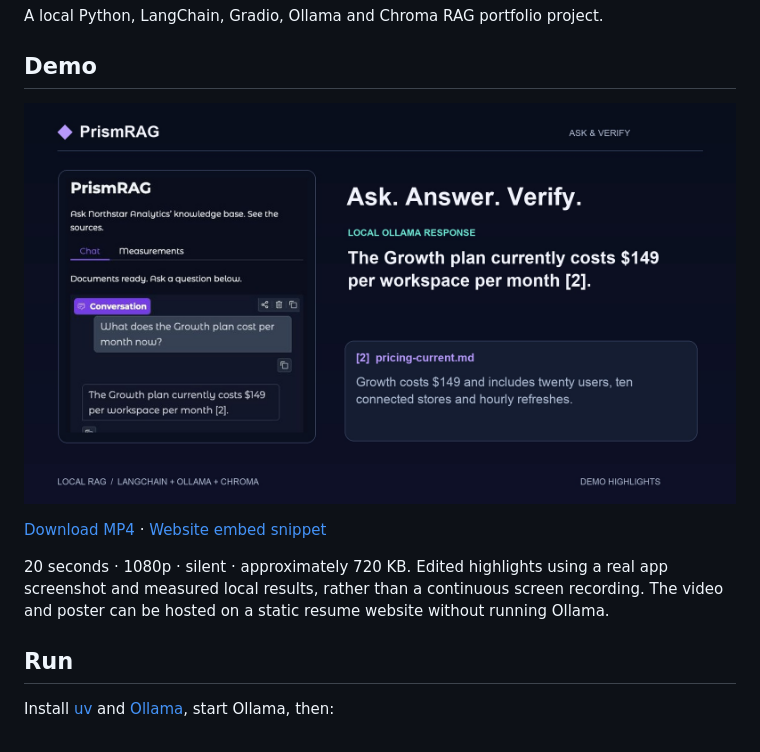
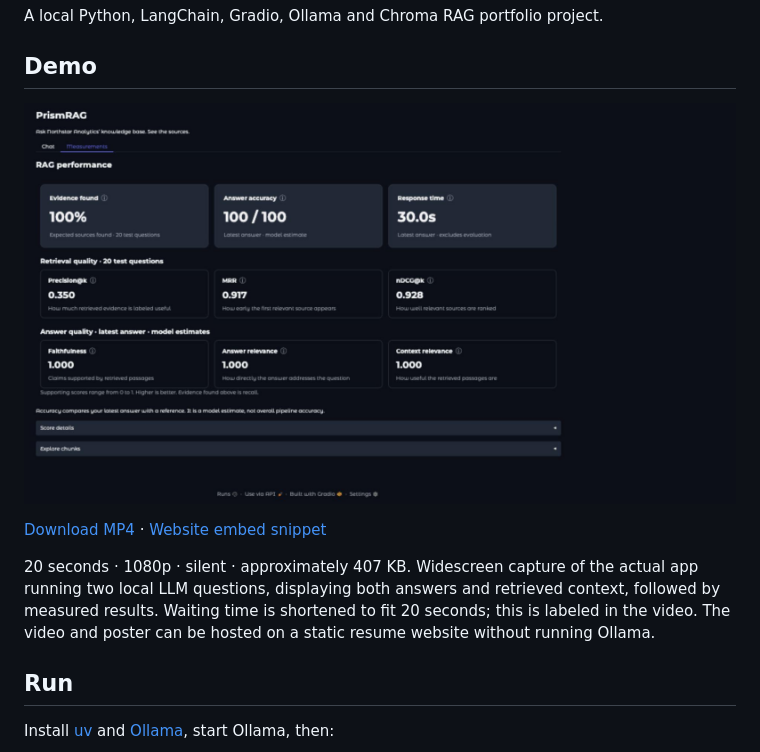
Before and after one commit to arod7533/prismrag, a Markdown page: README.md, the part around the change. Drawn GitHub-style; pictures changed too: assets/demo/prismrag-demo-poster.jpg.

Commit message:
Replace slideshow with actual widescreen two-call app recording

```diff
--- a/README.md
+++ b/README.md
@@ -9,7 +9,7 @@ A local Python, LangChain, Gradio, Ollama and Chroma RAG portfolio project.
 
 [Download MP4](https://raw.githubusercontent.com/arod7533/prismrag/main/assets/demo/prismrag-demo-20s.mp4) · [Website embed snippet](assets/demo/prismrag-video-embed.html)
 
-20 seconds · 1080p · silent · approximately 720 KB. Edited highlights using a real app screenshot and measured local results, rather than a continuous screen recording. The video and poster can be hosted on a static resume website without running Ollama.
+20 seconds · 1080p · silent · approximately 407 KB. Widescreen capture of the actual app running two local LLM questions, displaying both answers and retrieved context, followed by measured results. Waiting time is shortened to fit 20 seconds; this is labeled in the video. The video and poster can be hosted on a static resume website without running Ollama.
 
 ## Run
 Install [uv](https://docs.astral.sh/uv/) and [Ollama](https://ollama.com/), start Ollama, then:
```
Also changed, not shown: 4 other files.
